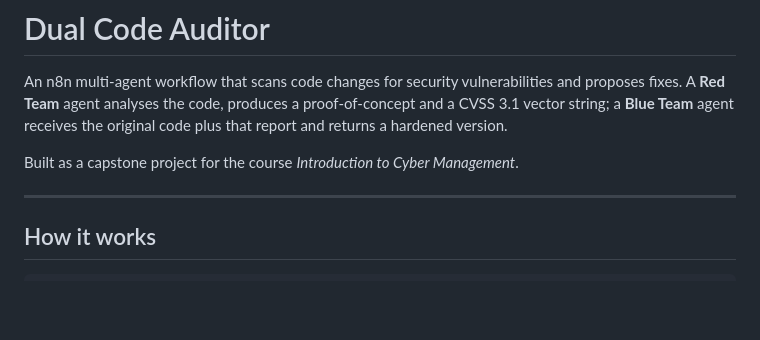
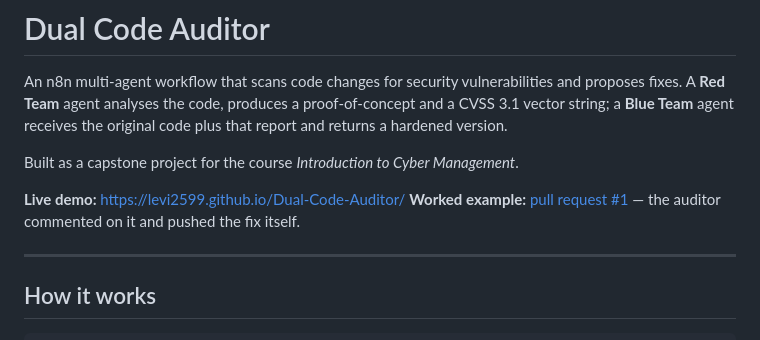
Before and after one commit to Levi2599/cyber-management-project, a Markdown page: README.md, the part around the change. Rendered like a GitHub page; blank space fills up the shorter version.

Commit message:
Add the live demo and worked-example links to the README
Someone landing on the repository can now reach a running instance and a real
pull request the system handled, without reading the deployment guide first.

```diff
--- a/README.md
+++ b/README.md
@@ -5,6 +5,9 @@ A **Red Team** agent analyses the code, produces a proof-of-concept and a CVSS 3
 a **Blue Team** agent receives the original code plus that report and returns a hardened version.
 
 Built as a capstone project for the course *Introduction to Cyber Management*.
+
+**Live demo:** https://levi2599.github.io/Dual-Code-Auditor/
+**Worked example:** [pull request #1](https://github.com/Levi2599/Dual-Code-Auditor/pull/1) — the auditor commented on it and pushed the fix itself.
 
 ---
 
```
